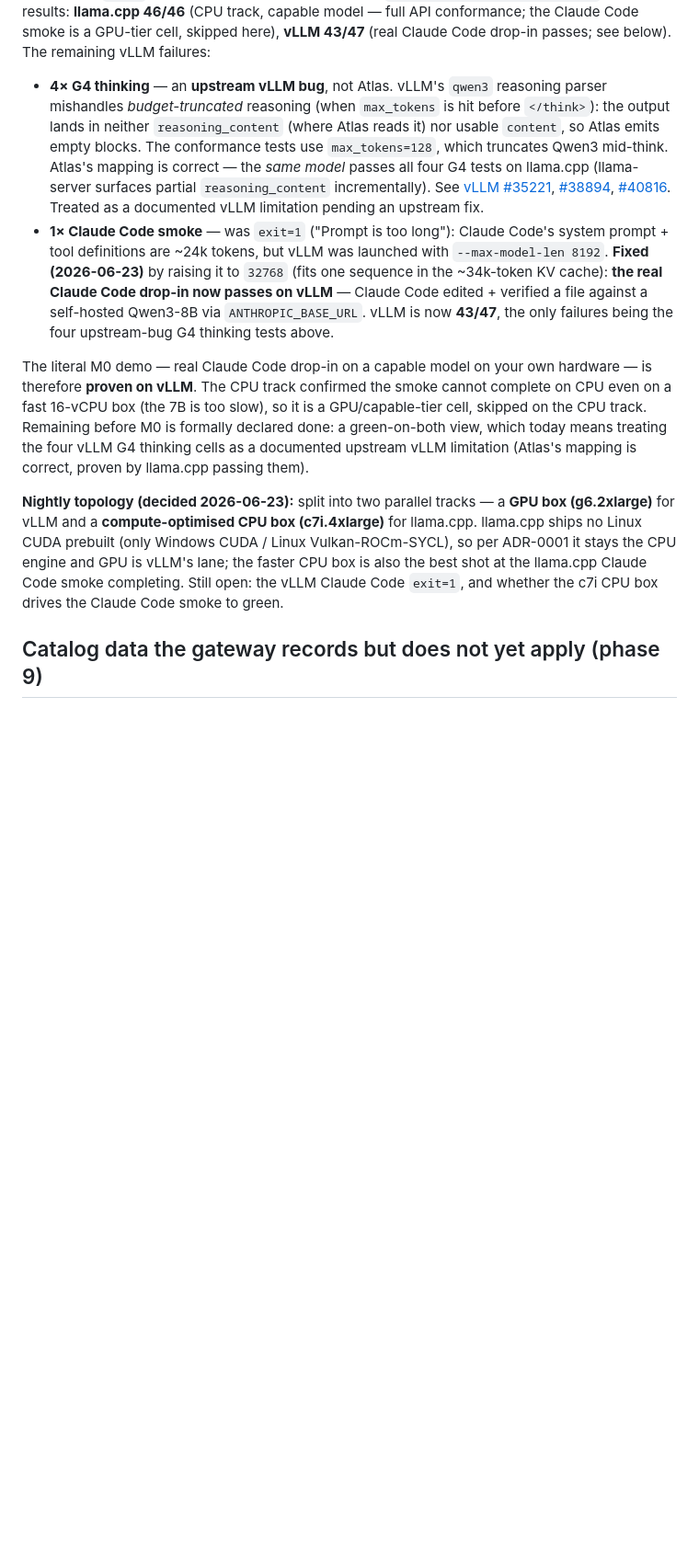
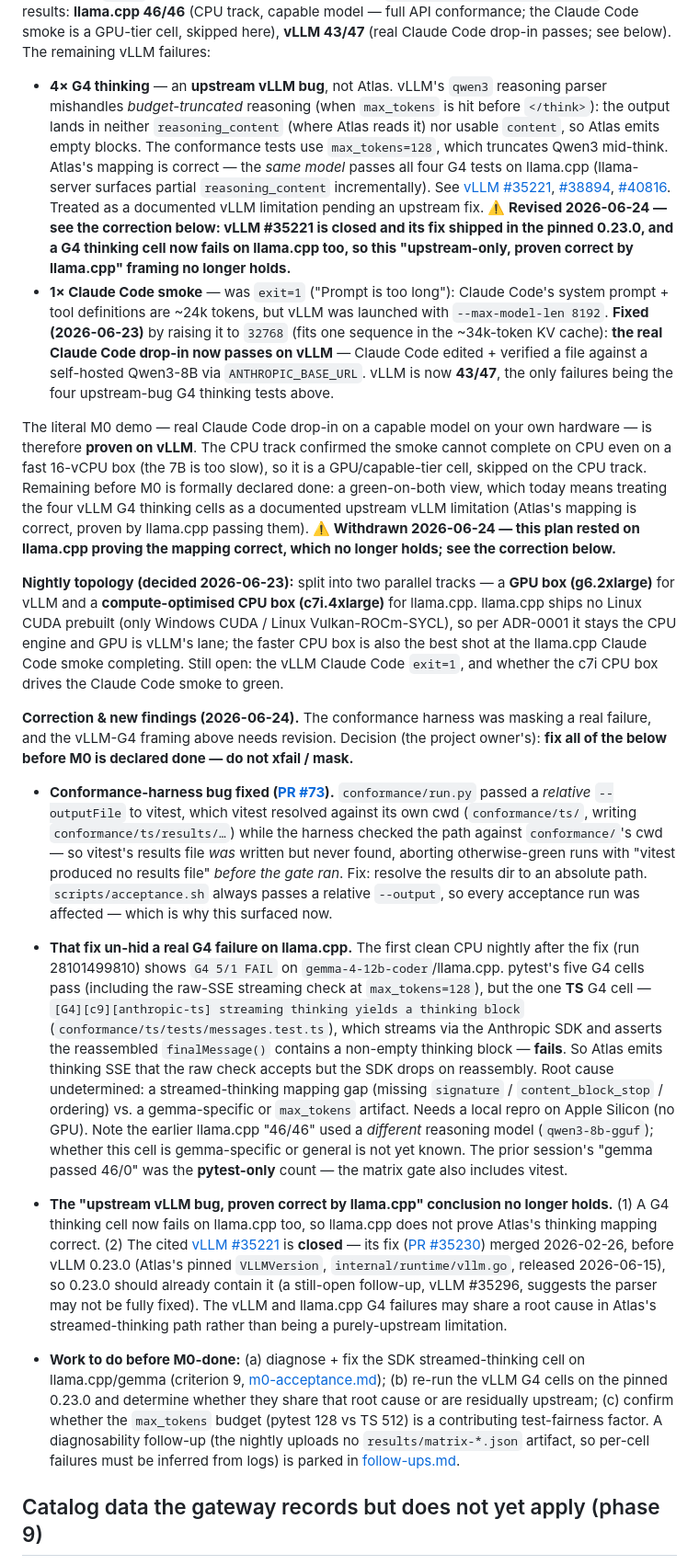
Before and after one commit to orchestra-hq/atlas, a Markdown page: docs/open-questions.md, the part around the change. Shown at 92% size. Rendered like a GitHub page; blank space fills up the shorter version.

Commit message:
docs: record 2026-06-24 M0 acceptance findings (G4 thinking failure exposed) (#74)

```diff
--- a/docs/open-questions.md
+++ b/docs/open-questions.md
@@ -48,12 +48,22 @@ Subsequent runs (2026-06-22) confirmed the catalog fixes — llama.cpp went to *
 
 **Both engines now serve on the GPU box (2026-06-23)** after clearing a long stack of host issues (disk size, 16→32 GB RAM for weight staging, vLLM `--enforce-eager` for the 24 GB card, a raised engine ready-timeout for the cold download+load, and disabling vLLM's FlashInfer sampler whose JIT needs a `ninja`/CUDA toolchain the runner lacks — `VLLM_USE_FLASHINFER_SAMPLER=0`). Standing results: **llama.cpp 46/46** (CPU track, capable model — full API conformance; the Claude Code smoke is a GPU-tier cell, skipped here), **vLLM 43/47** (real Claude Code drop-in passes; see below). The remaining vLLM failures:
 
-- **4× G4 thinking** — an **upstream vLLM bug**, not Atlas. vLLM's `qwen3` reasoning parser mishandles _budget-truncated_ reasoning (when `max_tokens` is hit before `</think>`): the output lands in neither `reasoning_content` (where Atlas reads it) nor usable `content`, so Atlas emits empty blocks. The conformance tests use `max_tokens=128`, which truncates Qwen3 mid-think. Atlas's mapping is correct — the _same model_ passes all four G4 tests on llama.cpp (llama-server surfaces partial `reasoning_content` incrementally). See [vLLM #35221](https://github.com/vllm-project/vllm/issues/35221), [#38894](https://github.com/vllm-project/vllm/issues/38894), [#40816](https://github.com/vllm-project/vllm/issues/40816). Treated as a documented vLLM limitation pending an upstream fix.
+- **4× G4 thinking** — an **upstream vLLM bug**, not Atlas. vLLM's `qwen3` reasoning parser mishandles _budget-truncated_ reasoning (when `max_tokens` is hit before `</think>`): the output lands in neither `reasoning_content` (where Atlas reads it) nor usable `content`, so Atlas emits empty blocks. The conformance tests use `max_tokens=128`, which truncates Qwen3 mid-think. Atlas's mapping is correct — the _same model_ passes all four G4 tests on llama.cpp (llama-server surfaces partial `reasoning_content` incrementally). See [vLLM #35221](https://github.com/vllm-project/vllm/issues/35221), [#38894](https://github.com/vllm-project/vllm/issues/38894), [#40816](https://github.com/vllm-project/vllm/issues/40816). Treated as a documented vLLM limitation pending an upstream fix. **⚠️ Revised 2026-06-24 — see the correction below: vLLM #35221 is closed and its fix shipped in the pinned 0.23.0, and a G4 thinking cell now fails on llama.cpp too, so this "upstream-only, proven correct by llama.cpp" framing no longer holds.**
 - **1× Claude Code smoke** — was `exit=1` ("Prompt is too long"): Claude Code's system prompt + tool definitions are ~24k tokens, but vLLM was launched with `--max-model-len 8192`. **Fixed (2026-06-23)** by raising it to `32768` (fits one sequence in the ~34k-token KV cache): **the real Claude Code drop-in now passes on vLLM** — Claude Code edited + verified a file against a self-hosted Qwen3-8B via `ANTHROPIC_BASE_URL`. vLLM is now **43/47**, the only failures being the four upstream-bug G4 thinking tests above.
 
-The literal M0 demo — real Claude Code drop-in on a capable model on your own hardware — is therefore **proven on vLLM**. The CPU track confirmed the smoke cannot complete on CPU even on a fast 16-vCPU box (the 7B is too slow), so it is a GPU/capable-tier cell, skipped on the CPU track. Remaining before M0 is formally declared done: a green-on-both view, which today means treating the four vLLM G4 thinking cells as a documented upstream vLLM limitation (Atlas's mapping is correct, proven by llama.cpp passing them).
+The literal M0 demo — real Claude Code drop-in on a capable model on your own hardware — is therefore **proven on vLLM**. The CPU track confirmed the smoke cannot complete on CPU even on a fast 16-vCPU box (the 7B is too slow), so it is a GPU/capable-tier cell, skipped on the CPU track. Remaining before M0 is formally declared done: a green-on-both view, which today means treating the four vLLM G4 thinking cells as a documented upstream vLLM limitation (Atlas's mapping is correct, proven by llama.cpp passing them). **⚠️ Withdrawn 2026-06-24 — this plan rested on llama.cpp proving the mapping correct, which no longer holds; see the correction below.**
 
 **Nightly topology (decided 2026-06-23):** split into two parallel tracks — a **GPU box (g6.2xlarge)** for vLLM and a **compute-optimised CPU box (c7i.4xlarge)** for llama.cpp. llama.cpp ships no Linux CUDA prebuilt (only Windows CUDA / Linux Vulkan-ROCm-SYCL), so per ADR-0001 it stays the CPU engine and GPU is vLLM's lane; the faster CPU box is also the best shot at the llama.cpp Claude Code smoke completing. Still open: the vLLM Claude Code `exit=1`, and whether the c7i CPU box drives the Claude Code smoke to green.
+
+**Correction & new findings (2026-06-24).** The conformance harness was masking a real failure, and the vLLM-G4 framing above needs revision. Decision (the project owner's): **fix all of the below before M0 is declared done — do not xfail / mask.**
+
+- **Conformance-harness bug fixed ([PR #73](https://github.com/orchestra-hq/atlas/pull/73)).** `conformance/run.py` passed a _relative_ `--outputFile` to vitest, which vitest resolved against its own cwd (`conformance/ts/`, writing `conformance/ts/results/…`) while the harness checked the path against `conformance/`'s cwd — so vitest's results file _was_ written but never found, aborting otherwise-green runs with "vitest produced no results file" _before the gate ran_. Fix: resolve the results dir to an absolute path. `scripts/acceptance.sh` always passes a relative `--output`, so every acceptance run was affected — which is why this surfaced now.
+
+- **That fix un-hid a real G4 failure on llama.cpp.** The first clean CPU nightly after the fix (run 28101499810) shows `G4 5/1 FAIL` on `gemma-4-12b-coder`/llama.cpp. pytest's five G4 cells pass (including the raw-SSE streaming check at `max_tokens=128`), but the one **TS** G4 cell — `[G4][c9][anthropic-ts] streaming thinking yields a thinking block` (`conformance/ts/tests/messages.test.ts`), which streams via the Anthropic SDK and asserts the reassembled `finalMessage()` contains a non-empty thinking block — **fails**. So Atlas emits thinking SSE that the raw check accepts but the SDK drops on reassembly. Root cause undetermined: a streamed-thinking mapping gap (missing `signature` / `content_block_stop` / ordering) vs. a gemma-specific or `max_tokens` artifact. Needs a local repro on Apple Silicon (no GPU). Note the earlier llama.cpp "46/46" used a _different_ reasoning model (`qwen3-8b-gguf`); whether this cell is gemma-specific or general is not yet known. The prior session's "gemma passed 46/0" was the **pytest-only** count — the matrix gate also includes vitest.
+
+- **The "upstream vLLM bug, proven correct by llama.cpp" conclusion no longer holds.** (1) A G4 thinking cell now fails on llama.cpp too, so llama.cpp does not prove Atlas's thinking mapping correct. (2) The cited [vLLM #35221](https://github.com/vllm-project/vllm/issues/35221) is **closed** — its fix ([PR #35230](https://github.com/vllm-project/vllm/pull/35230)) merged 2026-02-26, before vLLM 0.23.0 (Atlas's pinned `VLLMVersion`, `internal/runtime/vllm.go`, released 2026-06-15), so 0.23.0 should already contain it (a still-open follow-up, vLLM #35296, suggests the parser may not be fully fixed). The vLLM and llama.cpp G4 failures may share a root cause in Atlas's streamed-thinking path rather than being a purely-upstream limitation.
+
+- **Work to do before M0-done:** (a) diagnose + fix the SDK streamed-thinking cell on llama.cpp/gemma (criterion 9, [m0-acceptance.md](m0-acceptance.md)); (b) re-run the vLLM G4 cells on the pinned 0.23.0 and determine whether they share that root cause or are residually upstream; (c) confirm whether the `max_tokens` budget (pytest 128 vs TS 512) is a contributing test-fairness factor. A diagnosability follow-up (the nightly uploads no `results/matrix-*.json` artifact, so per-cell failures must be inferred from logs) is parked in [follow-ups.md](follow-ups.md).
 
 ## Catalog data the gateway records but does not yet apply (phase 9)
 
```
Also changed, not shown: docs/follow-ups.md (+8 -0 lines).
